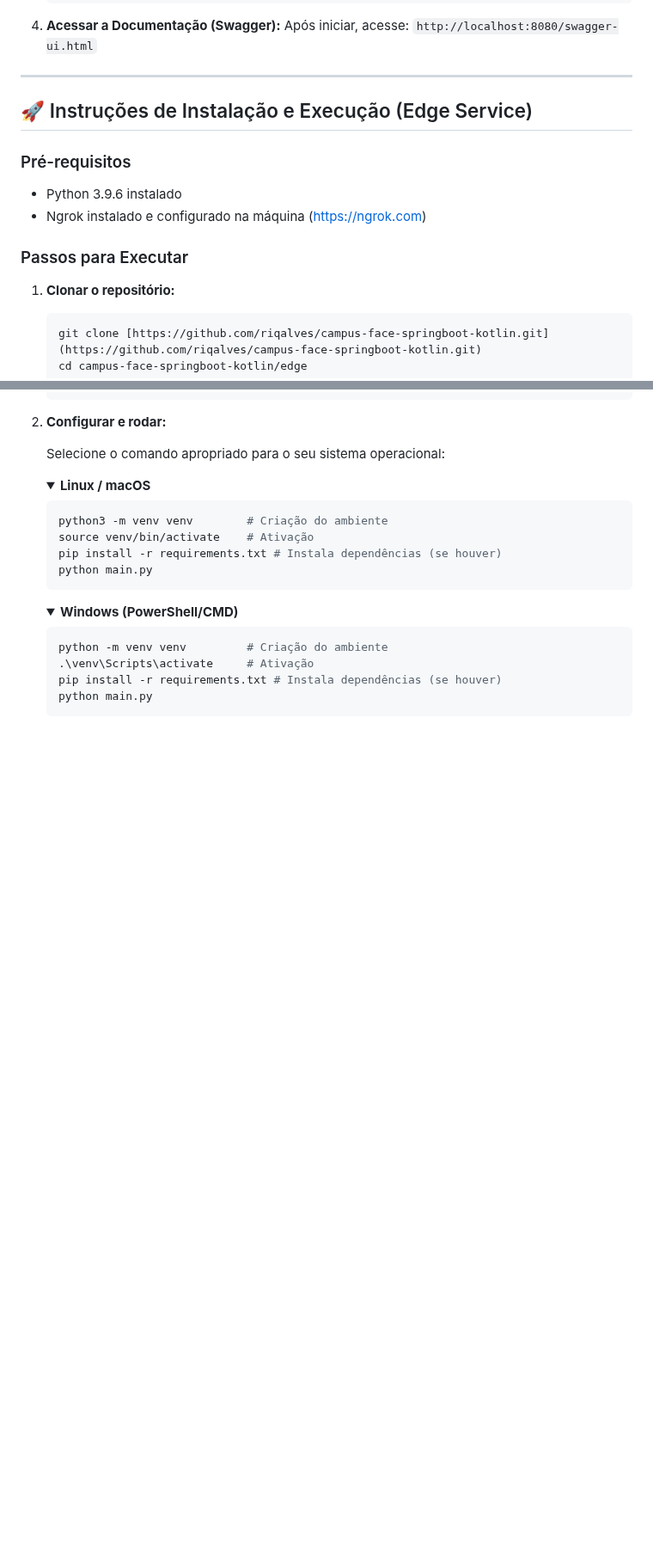
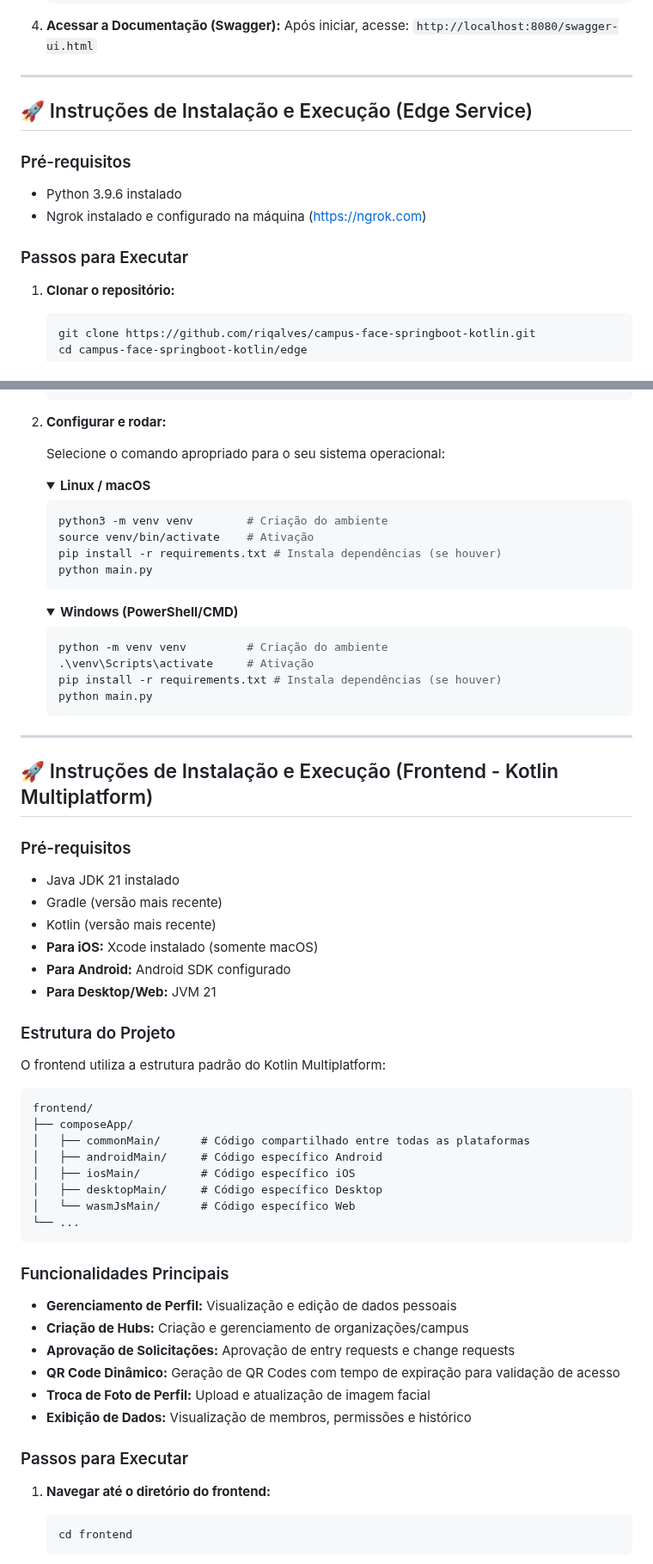
Before and after one commit to riqalves/campus-face-springboot-kotlin, a Markdown page: README.md, 2 parts joined by grey strips. Shown at 86% size. Rendered like a GitHub page; folded sections open; blank space fills up the shorter version.

Commit message:
Revise README with project details and instructions
Updated project description, technologies, and installation instructions in README.md.

````diff
--- a/README.md
+++ b/README.md
@@ -83,6 +94,7 @@ O sistema gerencia identidades, permissões e validações de acesso, atuando co
     Após iniciar, acesse: `http://localhost:8080/swagger-ui.html`
 
 ---
+
 ## 🚀 Instruções de Instalação e Execução (Edge Service)
 
 ### Pré-requisitos
@@ -92,7 +104,7 @@ O sistema gerencia identidades, permissões e validações de acesso, atuando co
 ### Passos para Executar
 1.  **Clonar o repositório:**
     ```bash
-    git clone [https://github.com/riqalves/campus-face-springboot-kotlin.git](https://github.com/riqalves/campus-face-springboot-kotlin.git)
+    git clone https://github.com/riqalves/campus-face-springboot-kotlin.git
     cd campus-face-springboot-kotlin/edge
     ```
 
@@ -121,3 +133,44 @@ O sistema gerencia identidades, permissões e validações de acesso, atuando co
     python main.py
     ```
     </details>
+
+---
+
+## 🚀 Instruções de Instalação e Execução (Frontend - Kotlin Multiplatform)
+
+### Pré-requisitos
+* Java JDK 21 instalado
+* Gradle (versão mais recente)
+* Kotlin (versão mais recente)
+* **Para iOS:** Xcode instalado (somente macOS)
+* **Para Android:** Android SDK configurado
+* **Para Desktop/Web:** JVM 21
+
+### Estrutura do Projeto
+O frontend utiliza a estrutura padrão do Kotlin Multiplatform:
+```
+frontend/
+├── composeApp/
+│   ├── commonMain/      # Código compartilhado entre todas as plataformas
+│   ├── androidMain/     # Código específico Android
+│   ├── iosMain/         # Código específico iOS
+│   ├── desktopMain/     # Código específico Desktop
+│   └── wasmJsMain/      # Código específico Web
+└── ...
+```
+
+### Funcionalidades Principais
+* **Gerenciamento de Perfil:** Visualização e edição de dados pessoais
+* **Criação de Hubs:** Criação e gerenciamento de organizações/campus
+* **Aprovação de Solicitações:** Aprovação de entry requests e change requests
+* **QR Code Dinâmico:** Geração de QR Codes com tempo de expiração para validação de acesso
+* **Troca de Foto de Perfil:** Upload e atualização de imagem facial
+* **Exibição de Dados:** Visualização de membros, permissões e histórico
+
+### Passos para Executar
+
+1.  **Navegar até o diretório do frontend:**
+    ```bash
+    cd frontend
+    ```
+
````
Also changed, not shown: other parts of README.md (+105 -9 lines).
